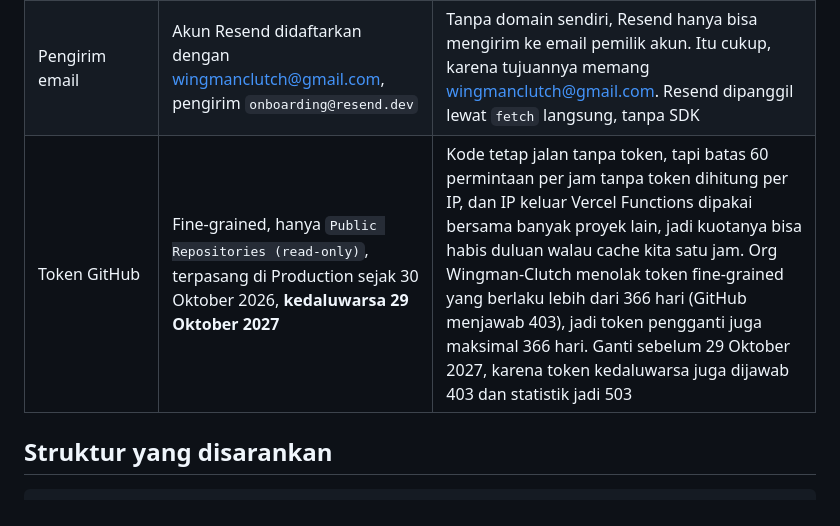
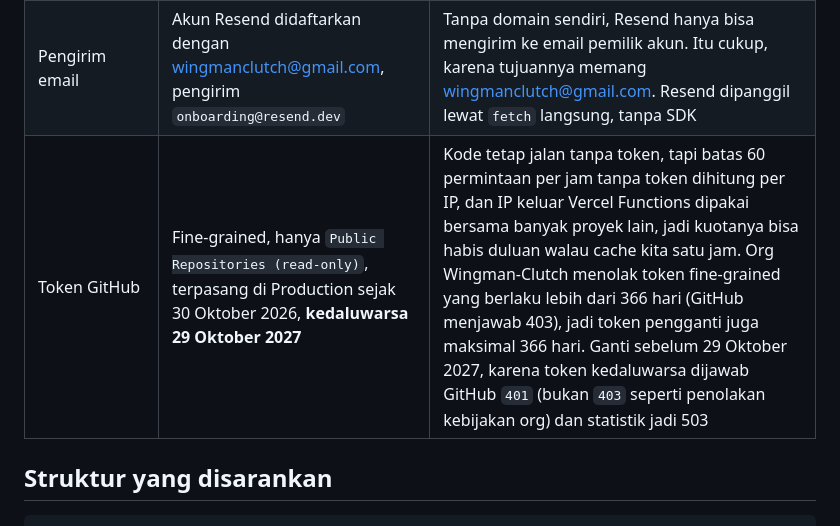
Before and after one commit to Wingman-Clutch/wingmanclutch, a Markdown page: docs/backend.md, the part around the change. Drawn GitHub-style.

Commit message:
docs: catat token GitHub kedaluwarsa dijawab 401, bukan 403
Koreksi dari review PR #11. GitHub menjawab 401 untuk token yang sudah
kedaluwarsa. 403 hanya untuk token yang ditolak kebijakan org, seperti
token pertama yang berlaku lebih dari 366 hari. Bedanya penting waktu
membaca log Functions saat statistik hilang.

Co-authored-by: Muhammad Haikal Faruq <50310521+HaikalFaruq@users.noreply.github.com>

```diff
--- a/docs/backend.md
+++ b/docs/backend.md
@@ -21,7 +21,7 @@ Diputuskan Bintang di PR `feat/api-kontak`, mengikuti usulan awal.
 | --- | --- | --- |
 | Penyimpanan batas kirim | Upstash Redis (gratis) lewat `@upstash/ratelimit`, jendela geser 5 per jam | Batas di memori bisa ditembus karena instance Functions berganti-ganti, jadi hanya dipakai sebagai cadangan kalau env Upstash kosong (lokal). Kalau Upstash sedang mati, pesan tetap dikirim supaya form tidak tertutup |
 | Pengirim email | Akun Resend didaftarkan dengan wingmanclutch@gmail.com, pengirim `onboarding@resend.dev` | Tanpa domain sendiri, Resend hanya bisa mengirim ke email pemilik akun. Itu cukup, karena tujuannya memang wingmanclutch@gmail.com. Resend dipanggil lewat `fetch` langsung, tanpa SDK |
-| Token GitHub | Fine-grained, hanya `Public Repositories (read-only)`, terpasang di Production sejak 30 Oktober 2026, **kedaluwarsa 29 Oktober 2027** | Kode tetap jalan tanpa token, tapi batas 60 permintaan per jam tanpa token dihitung per IP, dan IP keluar Vercel Functions dipakai bersama banyak proyek lain, jadi kuotanya bisa habis duluan walau cache kita satu jam. Org Wingman-Clutch menolak token fine-grained yang berlaku lebih dari 366 hari (GitHub menjawab 403), jadi token pengganti juga maksimal 366 hari. Ganti sebelum 29 Oktober 2027, karena token kedaluwarsa juga dijawab 403 dan statistik jadi 503 |
+| Token GitHub | Fine-grained, hanya `Public Repositories (read-only)`, terpasang di Production sejak 30 Oktober 2026, **kedaluwarsa 29 Oktober 2027** | Kode tetap jalan tanpa token, tapi batas 60 permintaan per jam tanpa token dihitung per IP, dan IP keluar Vercel Functions dipakai bersama banyak proyek lain, jadi kuotanya bisa habis duluan walau cache kita satu jam. Org Wingman-Clutch menolak token fine-grained yang berlaku lebih dari 366 hari (GitHub menjawab 403), jadi token pengganti juga maksimal 366 hari. Ganti sebelum 29 Oktober 2027, karena token kedaluwarsa dijawab GitHub `401` (bukan `403` seperti penolakan kebijakan org) dan statistik jadi 503 |
 
 ## Struktur yang disarankan
 
```
